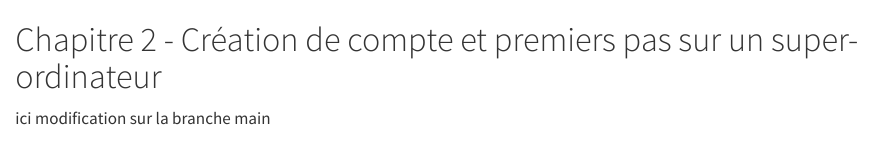
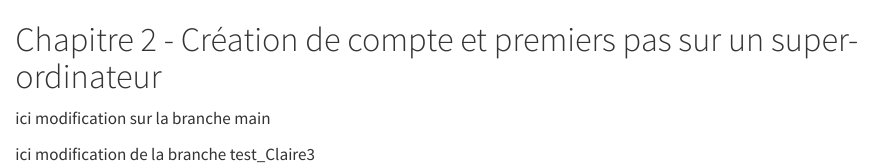
Before and after one commit to Sckende/QUARTO_BOOK_intro_grappes_calcul, a Quarto document (chapitre_2.qmd): the page in a window 1100 px wide, from its top. Rendered offline with R 4.5, knitr and Pandoc in place of Quarto, with nearby package versions.

Commit message:
tentative de creation de conflit de version - 2

```diff
--- a/chapitre_2.qmd
+++ b/chapitre_2.qmd
@@ -1,3 +1,5 @@
 # Chapitre 2 - Création de compte et premiers pas sur un super-ordinateur
 
 ici modification sur la branche main
+
+ici modification de la branche test_Claire3
```
